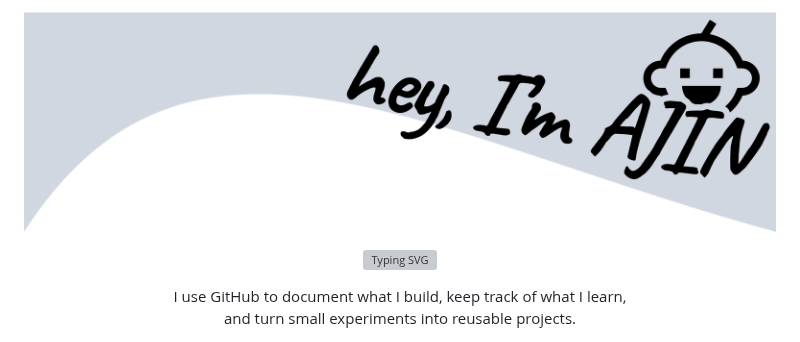
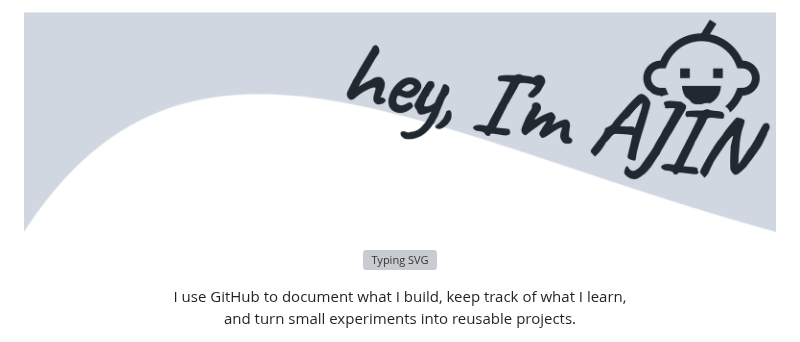
Before and after one commit to ganimjeong/ganimjeong, a Markdown page: README.md, the part around the change. Drawn GitHub-style; pictures changed too: assets/header-v2.png (deleted), assets/header-v3.png (added); grey boxes are pictures that could not be loaded.

Commit message:
README: header v3 (navy text)
Co-Authored-By: Claude Fable 5.1 <noreply@anthropic.com>

```diff
--- a/README.md
+++ b/README.md
@@ -1,5 +1,5 @@
 <p align="center">
-  <img src="./assets/header-v2.png" alt="hey, I'm AJIN" width="100%" />
+  <img src="./assets/header-v3.png" alt="hey, I'm AJIN" width="100%" />
 </p>
 
 <p align="center">
```
